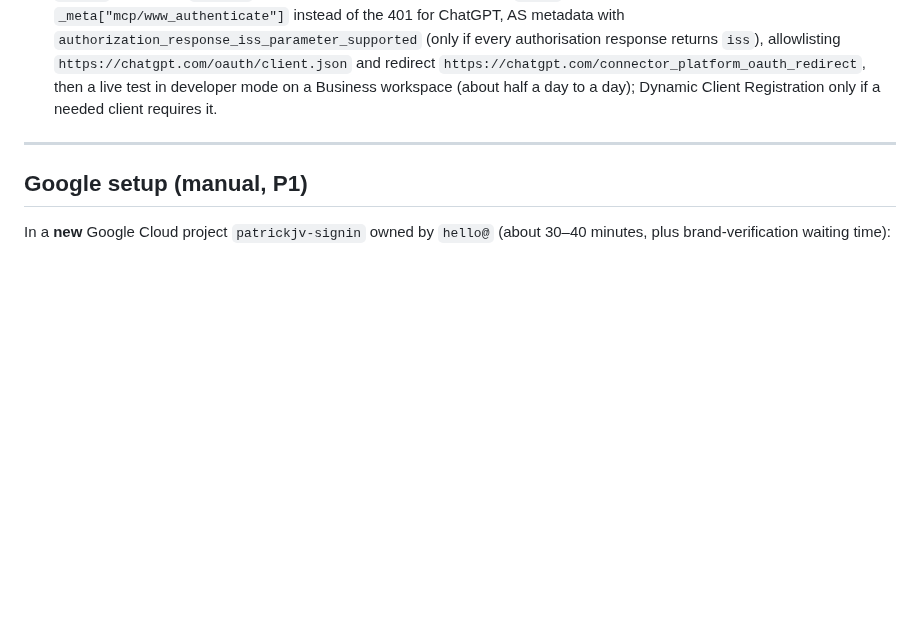
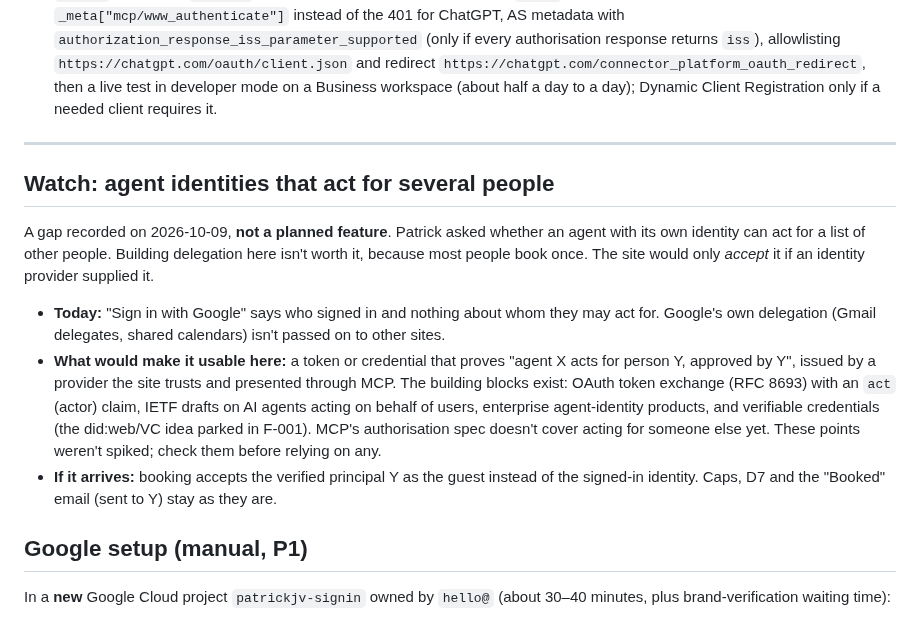
Before and after one commit to PVieira04/patrickjv-eng-site, a Markdown page: docs/specs/F-002-signed-in-agent-booking.md, the part around the change. Rendered like a GitHub page; blank space fills up the shorter version.

Commit message:
docs: F-002 — watch item: agent identities acting for several people (not a feature)
Co-Authored-By: Claude Opus 5.5 <noreply@anthropic.com>
Claude-Session: https://claude.ai/code/session_016XsG9PHgykpgNLHBfY7opC

```diff
--- a/docs/specs/F-002-signed-in-agent-booking.md
+++ b/docs/specs/F-002-signed-in-agent-booking.md
@@ -210,6 +210,14 @@ New Worker routes: `patrickjv.com/oauth/*` and `patrickjv.com/.well-known/oauth-
 
 ---
 
+## Watch: agent identities that act for several people
+
+A gap recorded on 2026-10-09, **not a planned feature**. Patrick asked whether an agent with its own identity can act for a list of other people. Building delegation here isn't worth it, because most people book once. The site would only *accept* it if an identity provider supplied it.
+
+- **Today:** "Sign in with Google" says who signed in and nothing about whom they may act for. Google's own delegation (Gmail delegates, shared calendars) isn't passed on to other sites.
+- **What would make it usable here:** a token or credential that proves "agent X acts for person Y, approved by Y", issued by a provider the site trusts and presented through MCP. The building blocks exist: OAuth token exchange (RFC 8693) with an `act` (actor) claim, IETF drafts on AI agents acting on behalf of users, enterprise agent-identity products, and verifiable credentials (the did:web/VC idea parked in F-001). MCP's authorisation spec doesn't cover acting for someone else yet. These points weren't spiked; check them before relying on any.
+- **If it arrives:** booking accepts the verified principal Y as the guest instead of the signed-in identity. Caps, D7 and the "Booked" email (sent to Y) stay as they are.
+
 ## Google setup (manual, P1)
 
 In a **new** Google Cloud project `patrickjv-signin` owned by `hello@` (about 30–40 minutes, plus brand-verification waiting time):
```
